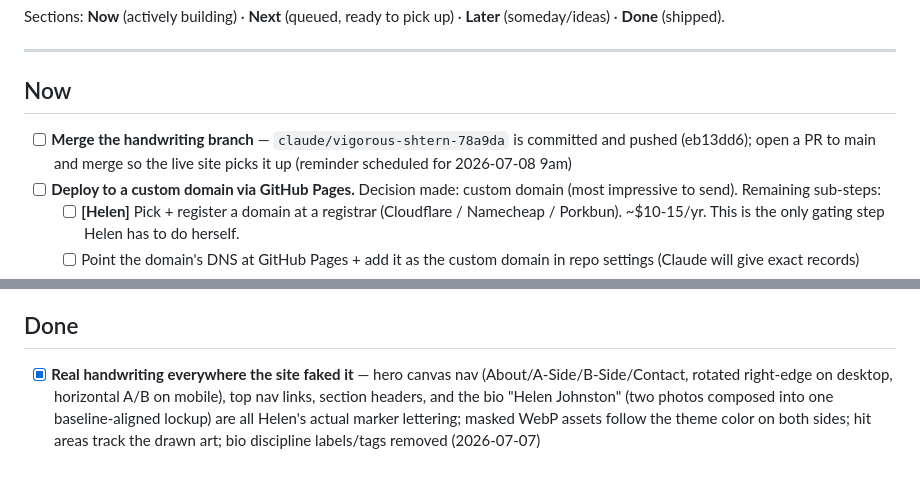
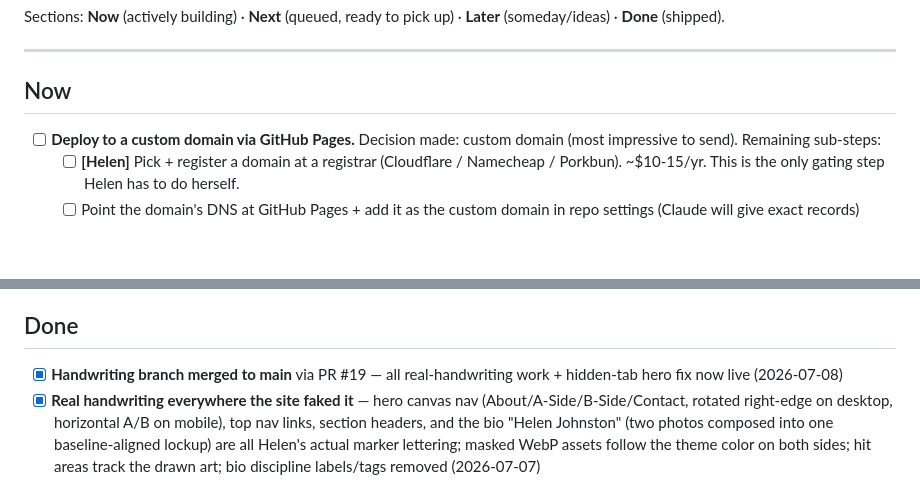
Before and after one commit to helenjohnstonn/helen-johnston-site, a Markdown page: TASKS.md, 2 parts joined by grey strips. GitHub-like rendering; blank space fills up the shorter version.

Commit message:
TASKS.md: handwriting branch merged via PR #19
Co-Authored-By: Claude Fable 5 <noreply@anthropic.com>

```diff
--- a/TASKS.md
+++ b/TASKS.md
@@ -8,7 +8,6 @@ Sections: **Now** (actively building) · **Next** (queued, ready to pick up) ·
 
 ## Now
 
-- [ ] **Merge the handwriting branch** — `claude/vigorous-shtern-78a9da` is committed and pushed (eb13dd6); open a PR to main and merge so the live site picks it up (reminder scheduled for 2026-07-08 9am)
 - [ ] **Deploy to a custom domain via GitHub Pages.** Decision made: custom domain (most impressive to send). Remaining sub-steps:
   - [ ] **[Helen]** Pick + register a domain at a registrar (Cloudflare / Namecheap / Porkbun). ~$10-15/yr. This is the only gating step Helen has to do herself.
   - [ ] Point the domain's DNS at GitHub Pages + add it as the custom domain in repo settings (Claude will give exact records)
@@ -31,6 +30,7 @@ Sections: **Now** (actively building) · **Next** (queued, ready to pick up) ·
 
 ## Done
 
+- [x] **Handwriting branch merged to main** via PR #19 — all real-handwriting work + hidden-tab hero fix now live (2026-07-08)
 - [x] **Real handwriting everywhere the site faked it** — hero canvas nav (About/A-Side/B-Side/Contact, rotated right-edge on desktop, horizontal A/B on mobile), top nav links, section headers, and the bio "Helen Johnston" (two photos composed into one baseline-aligned lockup) are all Helen's actual marker lettering; masked WebP assets follow the theme color on both sides; hit areas track the drawn art; bio discipline labels/tags removed (2026-07-07)
 - [x] **Fixed latent hero-death bug** — loading the site in a hidden/background tab killed the hero canvas draw loop permanently (0-size canvas threw mid-frame); now it bails and self-heals when the tab becomes visible (2026-07-07)
 - [x] Handwritten "HELEN" in the bio — first pass of the handwriting pipeline, superseded same day by the full name lockup (2026-07-07)
```
